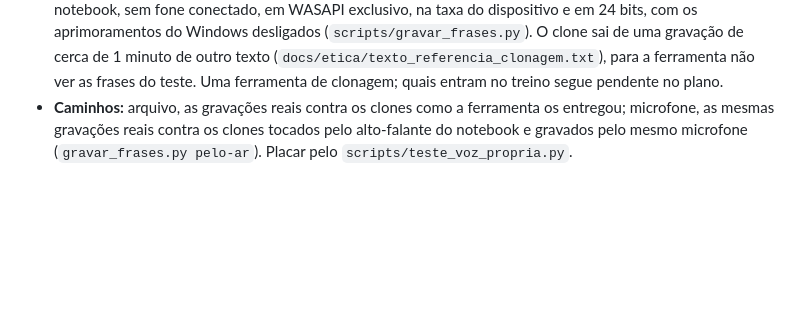
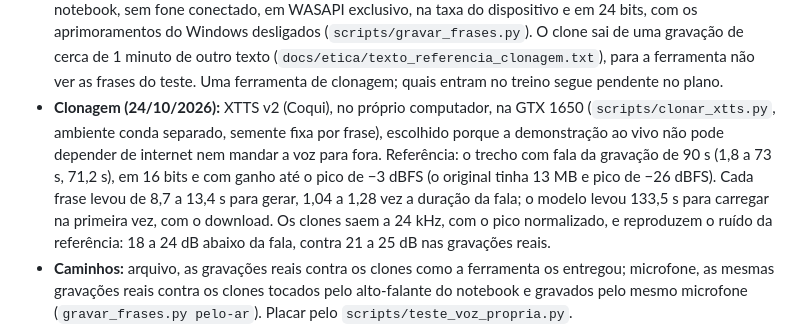
Before and after one commit to bert-0/DeepFakeAudioDetec, a Markdown page: ml/docs/RESUMO_TCC.md, the part around the change. GitHub-like rendering; blank space fills up the shorter version.

Commit message:
Registra a clonagem com o XTTS v2 no teste com a voz propria, antes do placar
Ferramenta, preparo da referencia, tempo por frase e o ruido que os clones herdam da referencia (RESUMO_TCC 10.2.12).

Co-Authored-By: Claude Opus 5.5 <noreply@anthropic.com>

```diff
--- a/ml/docs/RESUMO_TCC.md
+++ b/ml/docs/RESUMO_TCC.md
@@ -1953,6 +1953,16 @@ qualquer gravação; os números entram aqui depois, como saírem.
   de outro texto (`docs/etica/texto_referencia_clonagem.txt`), para a
   ferramenta não ver as frases do teste. Uma ferramenta de clonagem; quais
   entram no treino segue pendente no plano.
+- **Clonagem (24/10/2026):** XTTS v2 (Coqui), no próprio computador, na GTX 1650
+  (`scripts/clonar_xtts.py`, ambiente conda separado, semente fixa por frase),
+  escolhido porque a demonstração ao vivo não pode depender de internet nem
+  mandar a voz para fora. Referência: o trecho com fala da gravação de 90 s (1,8
+  a 73 s, 71,2 s), em 16 bits e com ganho até o pico de −3 dBFS (o original tinha
+  13 MB e pico de −26 dBFS). Cada frase levou de 8,7 a 13,4 s para gerar, 1,04 a
+  1,28 vez a duração da fala; o modelo levou 133,5 s para carregar na primeira
+  vez, com o download. Os clones saem a 24 kHz, com o pico normalizado, e
+  reproduzem o ruído da referência: 18 a 24 dB abaixo da fala, contra 21 a 25 dB
+  nas gravações reais.
 - **Caminhos:** arquivo, as gravações reais contra os clones como a ferramenta
   os entregou; microfone, as mesmas gravações reais contra os clones tocados
   pelo alto-falante do notebook e gravados pelo mesmo microfone
```
